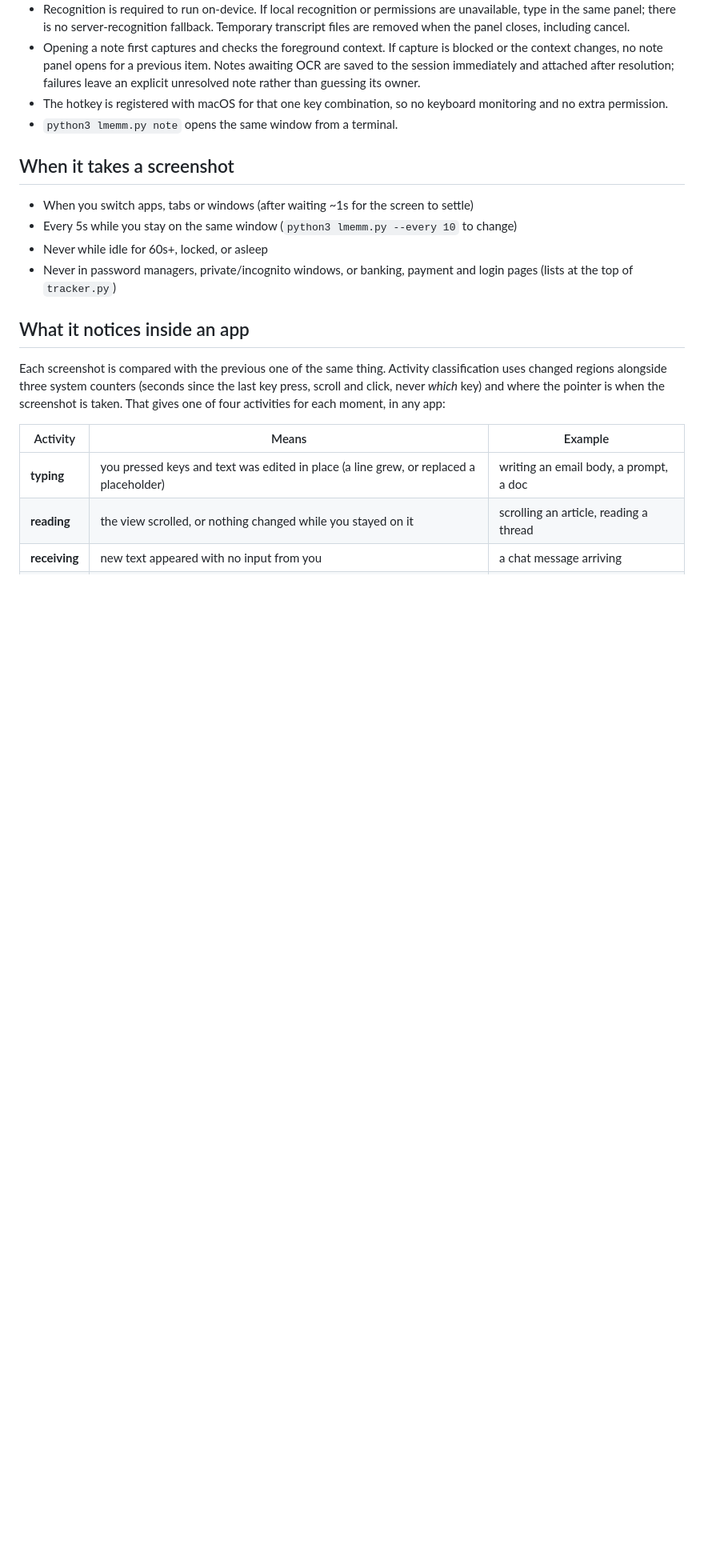
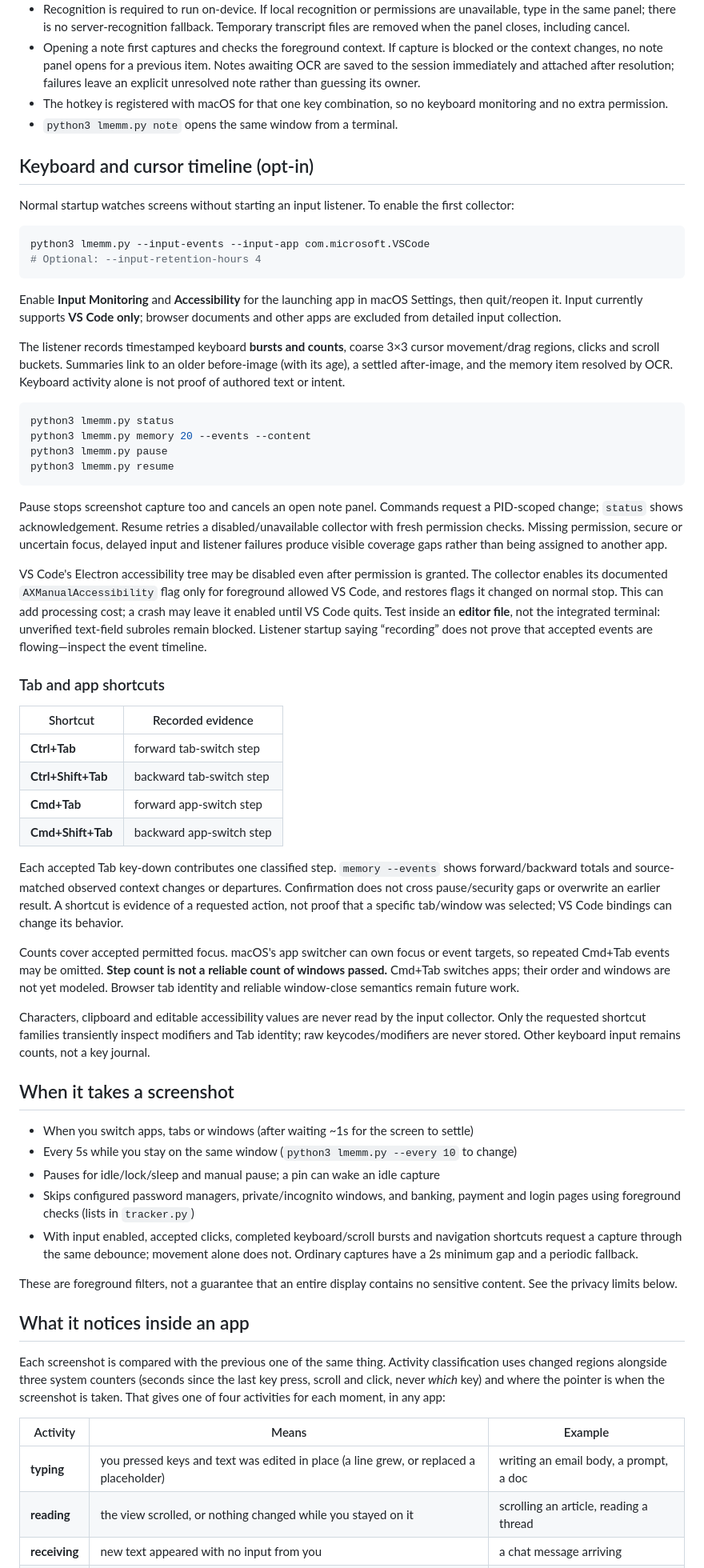
Before and after one commit to adityakhuntia/LMemM, a Markdown page: README.md, the part around one of its changes. Shown at 80% size. Rendered like a GitHub page; blank space fills up the shorter version.

Commit message:
Refresh README and add technical handover

````diff
--- a/README.md
+++ b/README.md
@@ -78,13 +93,85 @@ under `notes`, separately from what LMemM observed:
   keyboard monitoring and no extra permission.
 - `python3 lmemm.py note` opens the same window from a terminal.
 
+## Keyboard and cursor timeline (opt-in)
+
+Normal startup watches screens without starting an input listener. To enable the
+first collector:
+
+```bash
+python3 lmemm.py --input-events --input-app com.microsoft.VSCode
+# Optional: --input-retention-hours 4
+```
+
+Enable **Input Monitoring** and **Accessibility** for the launching app in macOS
+Settings, then quit/reopen it. Input currently supports **VS Code only**; browser
+documents and other apps are excluded from detailed input collection.
+
+The listener records timestamped keyboard **bursts and counts**, coarse 3×3
+cursor movement/drag regions, clicks and scroll buckets. Summaries link to an
+older before-image (with its age), a settled after-image, and the memory item
+resolved by OCR. Keyboard activity alone is not proof of authored text or intent.
+
+```bash
+python3 lmemm.py status
+python3 lmemm.py memory 20 --events --content
+python3 lmemm.py pause
+python3 lmemm.py resume
+```
+
+Pause stops screenshot capture too and cancels an open note panel. Commands
+request a PID-scoped change; `status` shows acknowledgement. Resume retries a
+disabled/unavailable collector with fresh permission checks. Missing permission,
+secure or uncertain focus, delayed input and listener failures produce visible
+coverage gaps rather than being assigned to another app.
+
+VS Code's Electron accessibility tree may be disabled even after permission is
+granted. The collector enables its documented `AXManualAccessibility` flag only
+for foreground allowed VS Code, and restores flags it changed on normal stop.
+This can add processing cost; a crash may leave it enabled until VS Code quits.
+Test inside an **editor file**, not the integrated terminal: unverified text-field
+subroles remain blocked. Listener startup saying “recording” does not prove that
+accepted events are flowing—inspect the event timeline.
+
+### Tab and app shortcuts
+
+| Shortcut | Recorded evidence |
+|---|---|
+| **Ctrl+Tab** | forward tab-switch step |
+| **Ctrl+Shift+Tab** | backward tab-switch step |
+| **Cmd+Tab** | forward app-switch step |
+| **Cmd+Shift+Tab** | backward app-switch step |
+
+Each accepted Tab key-down contributes one classified step. `memory --events`
+shows forward/backward totals and source-matched observed context changes or
+departures. Confirmation does not cross pause/security gaps or overwrite an
+earlier result. A shortcut is evidence of a requested action, not proof that a
+specific tab/window was selected; VS Code bindings can change its behavior.
+
+Counts cover accepted permitted focus. macOS's app switcher can own focus or
+event targets, so repeated Cmd+Tab events may be omitted. **Step count is not a
+reliable count of windows passed.** Cmd+Tab switches apps; their order and windows
+are not yet modeled. Browser tab identity and reliable window-close semantics
+remain future work.
+
+Characters, clipboard and editable accessibility values are never read by the
+input collector. Only the requested shortcut families transiently inspect
+modifiers and Tab identity; raw keycodes/modifiers are never stored. Other
+keyboard input remains counts, not a key journal.
+
 ## When it takes a screenshot
 
 - When you switch apps, tabs or windows (after waiting ~1s for the screen to settle)
 - Every 5s while you stay on the same window (`python3 lmemm.py --every 10` to change)
-- Never while idle for 60s+, locked, or asleep
-- Never in password managers, private/incognito windows, or banking, payment and login
-  pages (lists at the top of `tracker.py`)
+- Pauses for idle/lock/sleep and manual pause; a pin can wake an idle capture
+- Skips configured password managers, private/incognito windows, and banking,
+  payment and login pages using foreground checks (lists in `tracker.py`)
+- With input enabled, accepted clicks, completed keyboard/scroll bursts and
+  navigation shortcuts request a capture through the same debounce; movement
+  alone does not. Ordinary captures have a 2s minimum gap and a periodic fallback.
+
+These are foreground filters, not a guarantee that an entire display contains no
+sensitive content. See the privacy limits below.
 
 ## What it notices inside an app
 
````
Also changed, not shown: other parts of README.md (+107 -102 lines), HANDOVER.md (added, +268 -0 lines).
